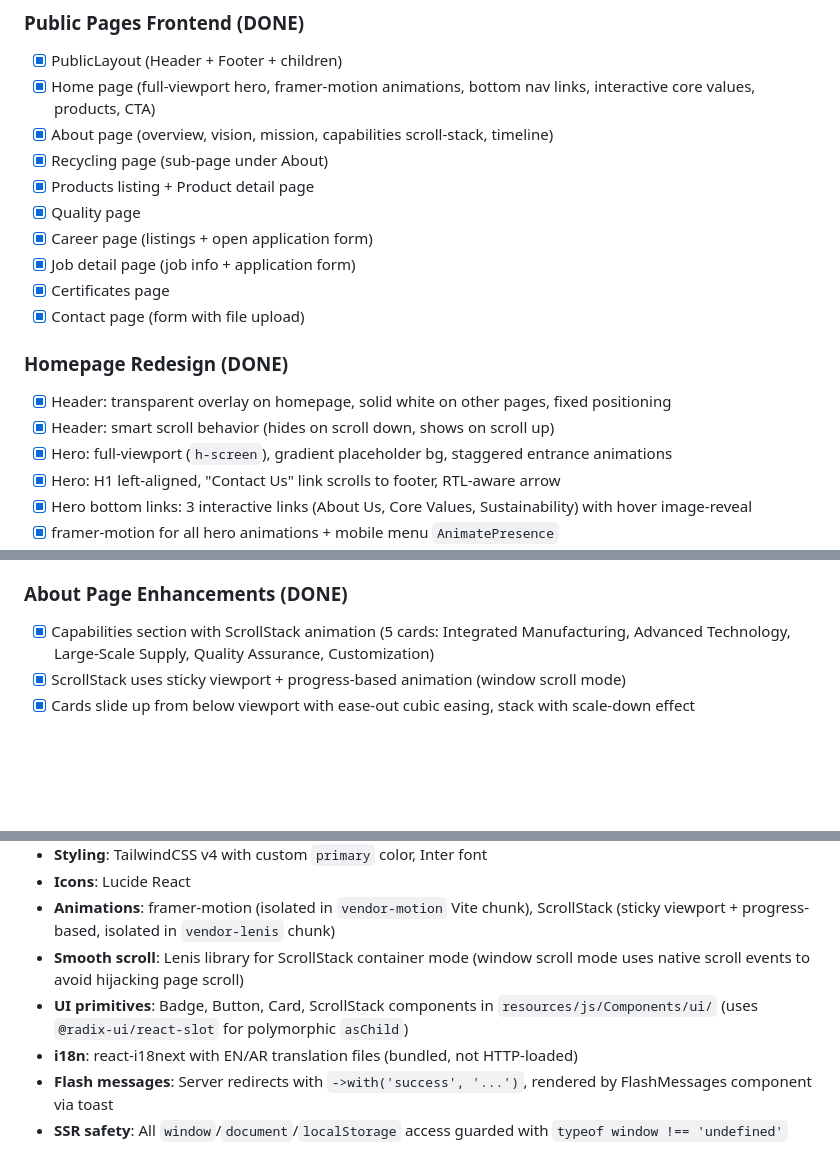
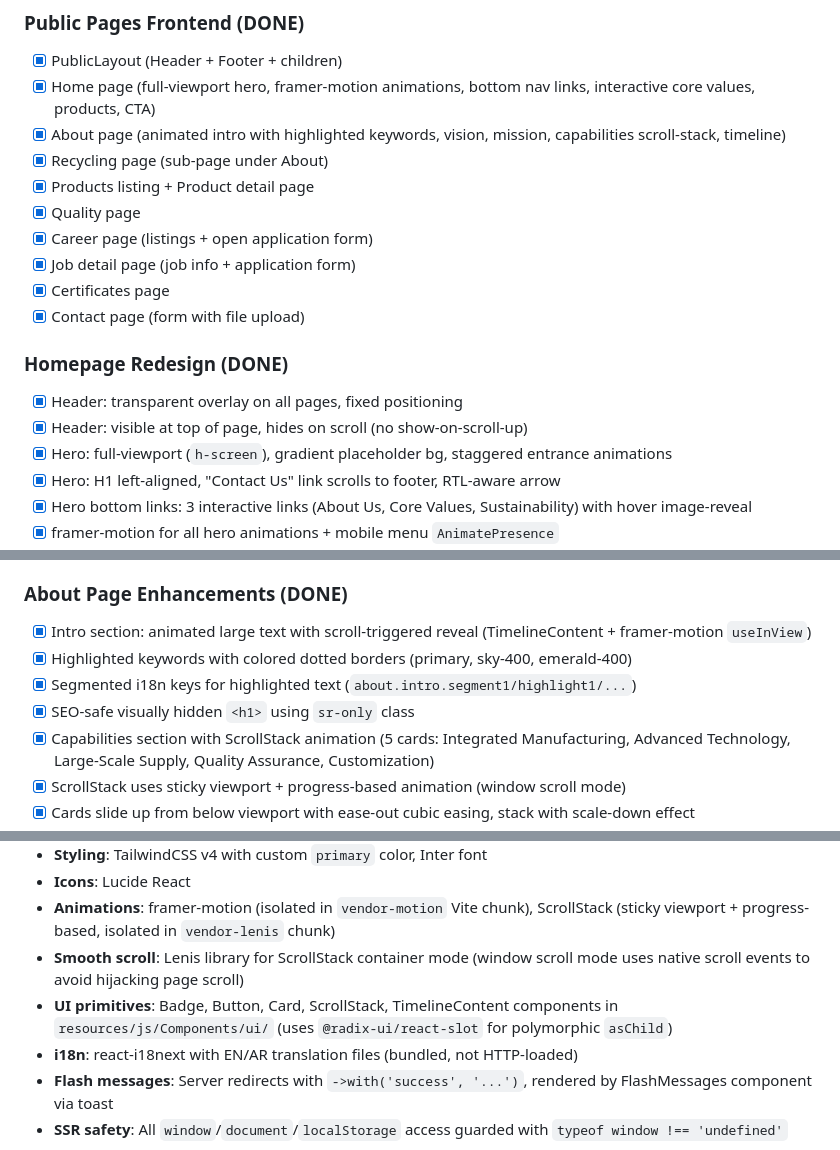
Before and after one commit to mercenary19961/NuorSteel, a Markdown page: CLAUDE.md, 3 parts joined by grey strips. GitHub-like rendering; blank space fills up the shorter version.

Commit message:
doc: update claude.md file based on latest updates till 24/02 EOD

```diff
--- a/CLAUDE.md
+++ b/CLAUDE.md
@@ -52,7 +52,7 @@
 ### Public Pages Frontend (DONE)
 - [x] PublicLayout (Header + Footer + children)
 - [x] Home page (full-viewport hero, framer-motion animations, bottom nav links, interactive core values, products, CTA)
-- [x] About page (overview, vision, mission, capabilities scroll-stack, timeline)
+- [x] About page (animated intro with highlighted keywords, vision, mission, capabilities scroll-stack, timeline)
 - [x] Recycling page (sub-page under About)
 - [x] Products listing + Product detail page
 - [x] Quality page
@@ -62,8 +62,8 @@
 - [x] Contact page (form with file upload)
 
 ### Homepage Redesign (DONE)
-- [x] Header: transparent overlay on homepage, solid white on other pages, fixed positioning
-- [x] Header: smart scroll behavior (hides on scroll down, shows on scroll up)
+- [x] Header: transparent overlay on all pages, fixed positioning
+- [x] Header: visible at top of page, hides on scroll (no show-on-scroll-up)
 - [x] Hero: full-viewport (`h-screen`), gradient placeholder bg, staggered entrance animations
 - [x] Hero: H1 left-aligned, "Contact Us" link scrolls to footer, RTL-aware arrow
 - [x] Hero bottom links: 3 interactive links (About Us, Core Values, Sustainability) with hover image-reveal
@@ -81,6 +81,10 @@
 - [x] Language defaults to English always (no localStorage persistence)
 
 ### About Page Enhancements (DONE)
+- [x] Intro section: animated large text with scroll-triggered reveal (TimelineContent + framer-motion `useInView`)
+- [x] Highlighted keywords with colored dotted borders (primary, sky-400, emerald-400)
+- [x] Segmented i18n keys for highlighted text (`about.intro.segment1/highlight1/...`)
+- [x] SEO-safe visually hidden `<h1>` using `sr-only` class
 - [x] Capabilities section with ScrollStack animation (5 cards: Integrated Manufacturing, Advanced Technology, Large-Scale Supply, Quality Assurance, Customization)
 - [x] ScrollStack uses sticky viewport + progress-based animation (window scroll mode)
 - [x] Cards slide up from below viewport with ease-out cubic easing, stack with scale-down effect
@@ -451,7 +455,7 @@ Security is extremely important for this project. Every code change must conside
 - **Icons**: Lucide React
 - **Animations**: framer-motion (isolated in `vendor-motion` Vite chunk), ScrollStack (sticky viewport + progress-based, isolated in `vendor-lenis` chunk)
 - **Smooth scroll**: Lenis library for ScrollStack container mode (window scroll mode uses native scroll events to avoid hijacking page scroll)
-- **UI primitives**: Badge, Button, Card, ScrollStack components in `resources/js/Components/ui/` (uses `@radix-ui/react-slot` for polymorphic `asChild`)
+- **UI primitives**: Badge, Button, Card, ScrollStack, TimelineContent components in `resources/js/Components/ui/` (uses `@radix-ui/react-slot` for polymorphic `asChild`)
 - **i18n**: react-i18next with EN/AR translation files (bundled, not HTTP-loaded)
 - **Flash messages**: Server redirects with `->with('success', '...')`, rendered by FlashMessages component via toast
 - **SSR safety**: All `window`/`document`/`localStorage` access guarded with `typeof window !== 'undefined'`
```
Also changed, not shown: other parts of CLAUDE.md (+1 -1 lines).
